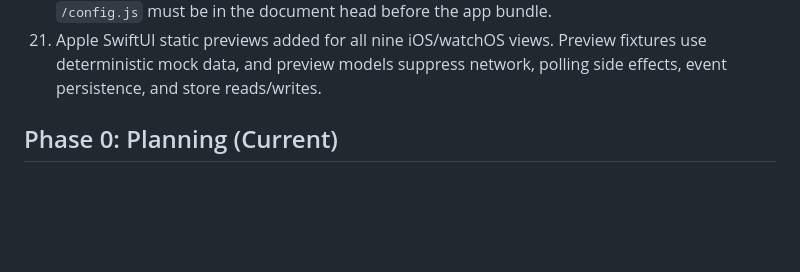
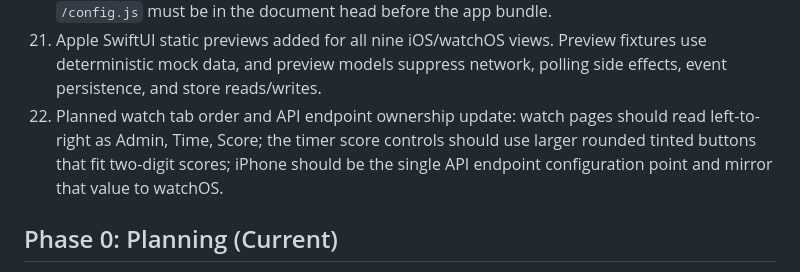
Before and after one commit to tader/hockey-timer, a Markdown page: docs/tasks.md, the part around the change. Rendered like a GitHub page; blank space fills up the shorter version.

```diff
--- a/docs/tasks.md
+++ b/docs/tasks.md
@@ -35,6 +35,11 @@
 21. Apple SwiftUI static previews added for all nine iOS/watchOS views. Preview
     fixtures use deterministic mock data, and preview models suppress network,
     polling side effects, event persistence, and store reads/writes.
+22. Planned watch tab order and API endpoint ownership update: watch pages should
+    read left-to-right as Admin, Time, Score; the timer score controls should
+    use larger rounded tinted buttons that fit two-digit scores; iPhone should
+    be the single API endpoint configuration point and mirror that value to
+    watchOS.
 
 ## Phase 0: Planning (Current)
 1. Finalize product requirements document.
```
Also changed, not shown: docs/decision-log.md (+13 -0 lines).
